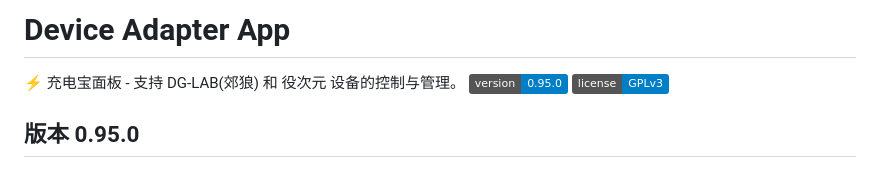
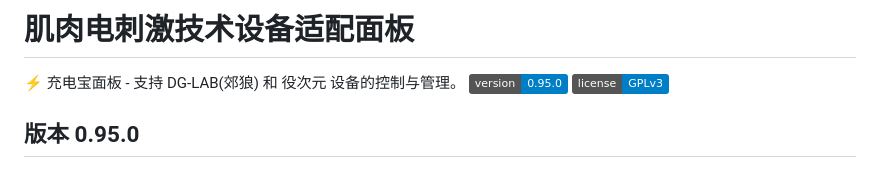
Before and after one commit to yomo40/dglab_yokonex-charging-panel, a Markdown page: README.md, the part around the change. Drawn GitHub-style; badges without logos.

Commit message:
docs: update README

```diff
--- a/README.md
+++ b/README.md
@@ -1,4 +1,4 @@
-# Device Adapter App
+# 肌肉电刺激技术设备适配面板
 
 ⚡ 充电宝面板 - 支持 DG-LAB(郊狼) 和 役次元 设备的控制与管理。
 ![Version](https://img.shields.io/badge/version-0.95.0-blue)
```
